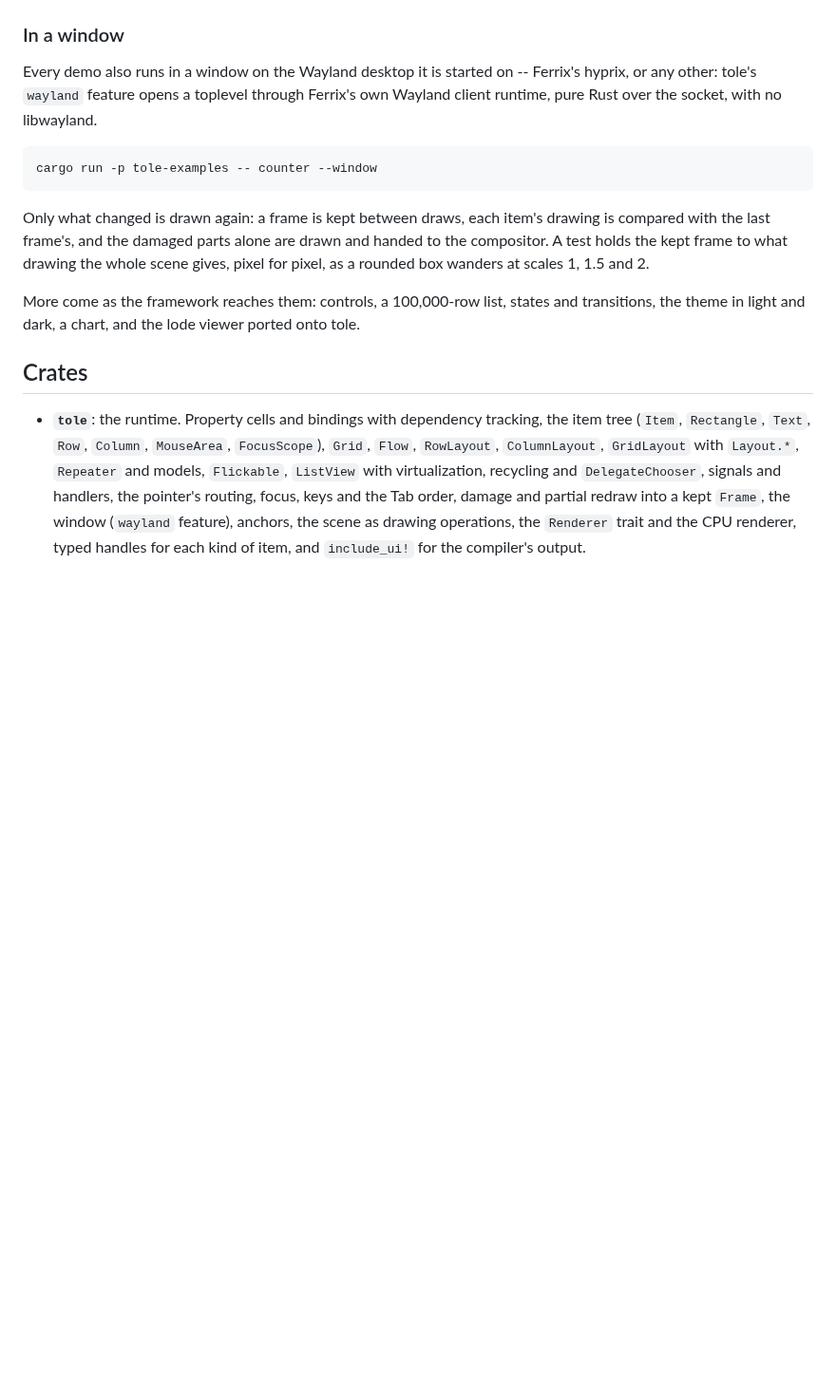
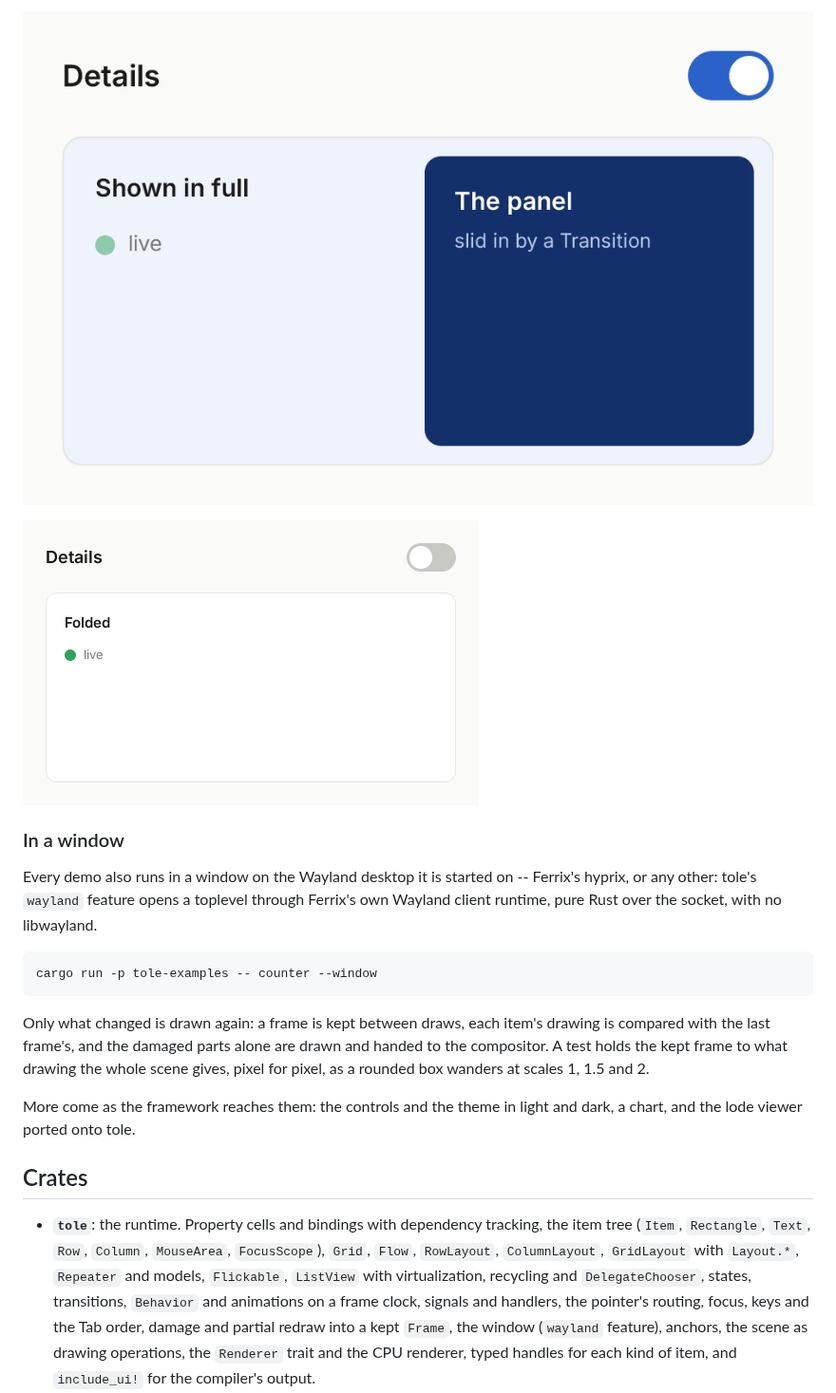
Before and after one commit to ferrix-os/tole, a Markdown page: README.md, the part around one of its changes. Shown at 95% size. Drawn GitHub-style; pictures changed too: docs/screenshots/transitions-animated.png (added), docs/screenshots/transitions.png (added); blank space fills up the shorter version.

```diff
--- a/README.md
+++ b/README.md
@@ -480,3 +571,7 @@ impl tole::Model for JournalRows {
+![transitions](docs/screenshots/transitions.png)
+
+![transitions, played](docs/screenshots/transitions-animated.png)
+
 ### In a window
 
 Every demo also runs in a window on the Wayland desktop it is started
@@ -494,9 +589,8 @@ alone are drawn and handed to the compositor. A test holds the kept
 frame to what drawing the whole scene gives, pixel for pixel, as a
 rounded box wanders at scales 1, 1.5 and 2.
 
-More come as the framework reaches them: controls, a 100,000-row list,
-states and transitions, the theme in light and dark, a chart, and the lode
-viewer ported onto tole.
+More come as the framework reaches them: the controls and the theme in
+light and dark, a chart, and the lode viewer ported onto tole.
 
 ## Crates
 
@@ -505,7 +599,8 @@ viewer ported onto tole.
   `MouseArea`, `FocusScope`), `Grid`, `Flow`, `RowLayout`,
   `ColumnLayout`, `GridLayout` with `Layout.*`, `Repeater` and models,
   `Flickable`, `ListView` with virtualization, recycling and
-  `DelegateChooser`,
+  `DelegateChooser`, states, transitions, `Behavior` and animations on
+  a frame clock,
   signals and handlers, the pointer's routing, focus, keys and the Tab
   order, damage and
   partial redraw into a kept `Frame`, the window (`wayland` feature),
```
Also changed, not shown: other parts of README.md (+91 -0 lines), 15 other files.
